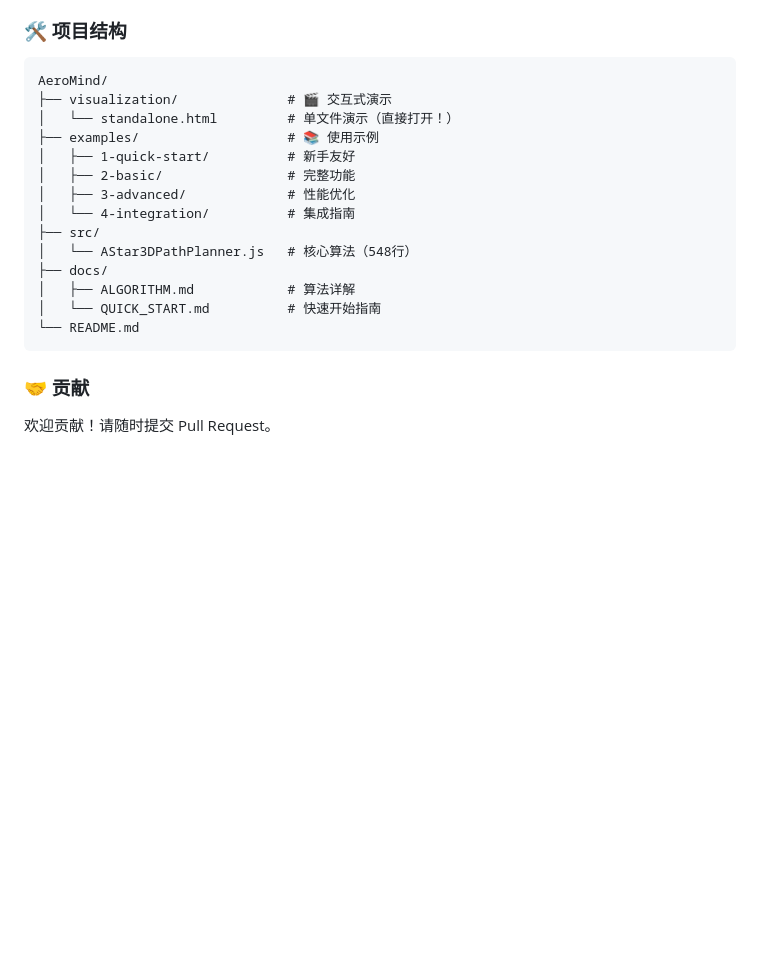
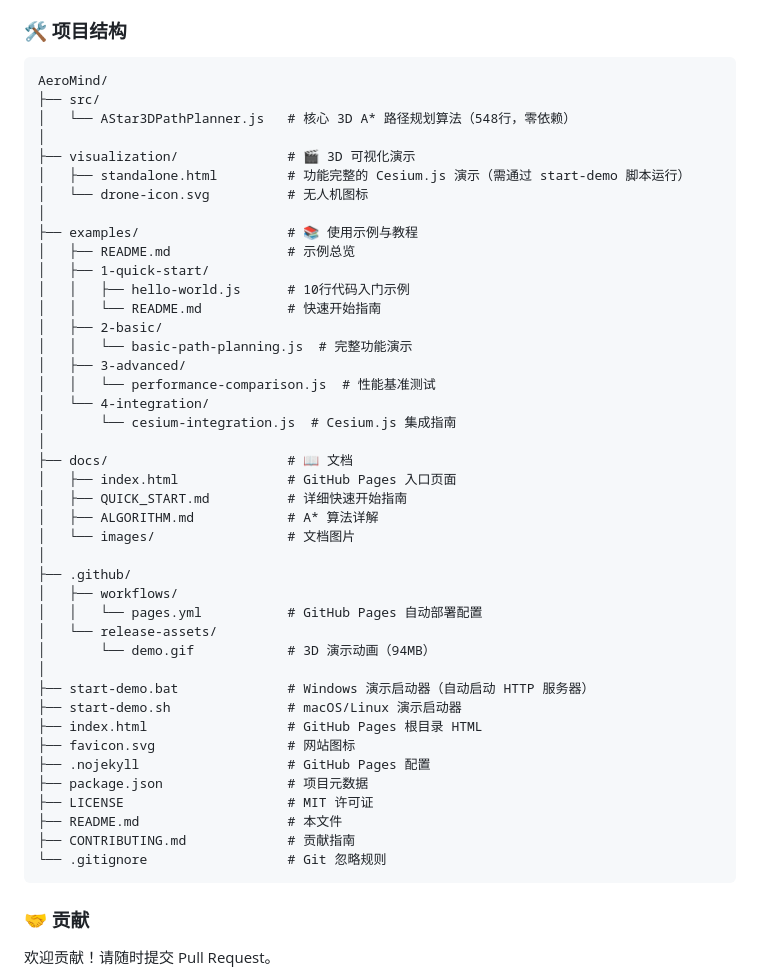
Before and after one commit to Zguoxu/AeroMind, a Markdown page: README.md, the part around the change printed below. GitHub-like rendering; blank space fills up the shorter version.

````diff
--- a/README.md
+++ b/README.md
@@ -681,19 +709,47 @@ new AStar3DPathPlanner({
 
 ```
 AeroMind/
-├── visualization/              # 🎬 交互式演示
-│   └── standalone.html         # 单文件演示（直接打开！）
-├── examples/                   # 📚 使用示例
-│   ├── 1-quick-start/          # 新手友好
-│   ├── 2-basic/                # 完整功能
-│   ├── 3-advanced/             # 性能优化
-│   └── 4-integration/          # 集成指南
 ├── src/
-│   └── AStar3DPathPlanner.js   # 核心算法（548行）
-├── docs/
-│   ├── ALGORITHM.md            # 算法详解
-│   └── QUICK_START.md          # 快速开始指南
-└── README.md
+│   └── AStar3DPathPlanner.js   # 核心 3D A* 路径规划算法（548行，零依赖）
+│
+├── visualization/              # 🎬 3D 可视化演示
+│   ├── standalone.html         # 功能完整的 Cesium.js 演示（需通过 start-demo 脚本运行）
+│   └── drone-icon.svg          # 无人机图标
+│
+├── examples/                   # 📚 使用示例与教程
+│   ├── README.md               # 示例总览
+│   ├── 1-quick-start/
+│   │   ├── hello-world.js      # 10行代码入门示例
+│   │   └── README.md           # 快速开始指南
+│   ├── 2-basic/
+│   │   └── basic-path-planning.js  # 完整功能演示
+│   ├── 3-advanced/
+│   │   └── performance-comparison.js  # 性能基准测试
+│   └── 4-integration/
+│       └── cesium-integration.js  # Cesium.js 集成指南
+│
+├── docs/                       # 📖 文档
+│   ├── index.html              # GitHub Pages 入口页面
+│   ├── QUICK_START.md          # 详细快速开始指南
+│   ├── ALGORITHM.md            # A* 算法详解
+│   └── images/                 # 文档图片
+│
+├── .github/
+│   ├── workflows/
+│   │   └── pages.yml           # GitHub Pages 自动部署配置
+│   └── release-assets/
+│       └── demo.gif            # 3D 演示动画（94MB）
+│
+├── start-demo.bat              # Windows 演示启动器（自动启动 HTTP 服务器）
+├── start-demo.sh               # macOS/Linux 演示启动器
+├── index.html                  # GitHub Pages 根目录 HTML
+├── favicon.svg                 # 网站图标
+├── .nojekyll                   # GitHub Pages 配置
+├── package.json                # 项目元数据
+├── LICENSE                     # MIT 许可证
+├── README.md                   # 本文件
+├── CONTRIBUTING.md             # 贡献指南
+└── .gitignore                  # Git 忽略规则
 ```
 
 ### 🤝 贡献
````
Also changed, not shown: other parts of README.md (+40 -12 lines).
